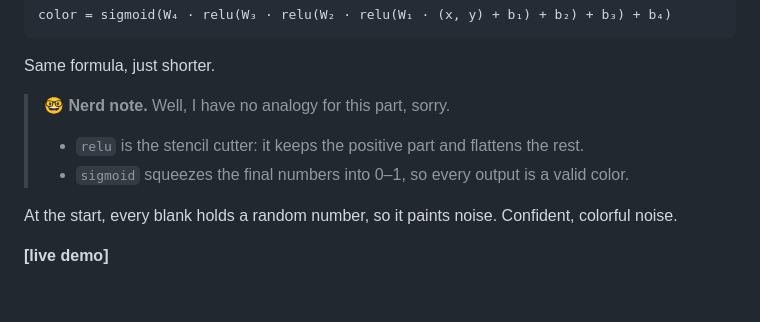
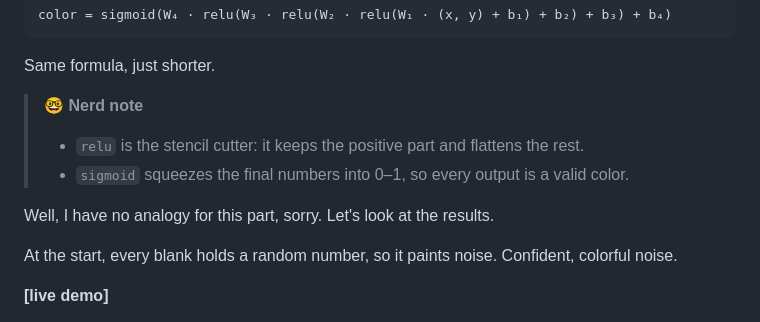
Before and after one commit to DimplyKhan13/learning-the-wave, a Markdown page: blog/post-draft.md, the part around the change. GitHub-like rendering; blank space fills up the shorter version.

Commit message:
Blog draft: 'no analogy' line becomes the bridge to the results
Co-Authored-By: Claude Opus 5.5 <noreply@anthropic.com>
Claude-Session: https://claude.ai/code/session_01J63kNVF8z2vnvErZJKGrbH

```diff
--- a/blog/post-draft.md
+++ b/blog/post-draft.md
@@ -119,9 +119,11 @@ color = sigmoid(W₄ · relu(W₃ · relu(W₂ · relu(W₁ · (x, y) + b₁) +
 
 Same formula, just shorter.
 
-> 🤓 **Nerd note.** Well, I have no analogy for this part, sorry.
+> 🤓 **Nerd note**
 > - `relu` is the stencil cutter: it keeps the positive part and flattens the rest.
 > - `sigmoid` squeezes the final numbers into 0–1, so every output is a valid color.
+
+Well, I have no analogy for this part, sorry. Let's look at the results.
 
 At the start, every blank holds a random number, so it paints noise. Confident, colorful noise.
 
```
